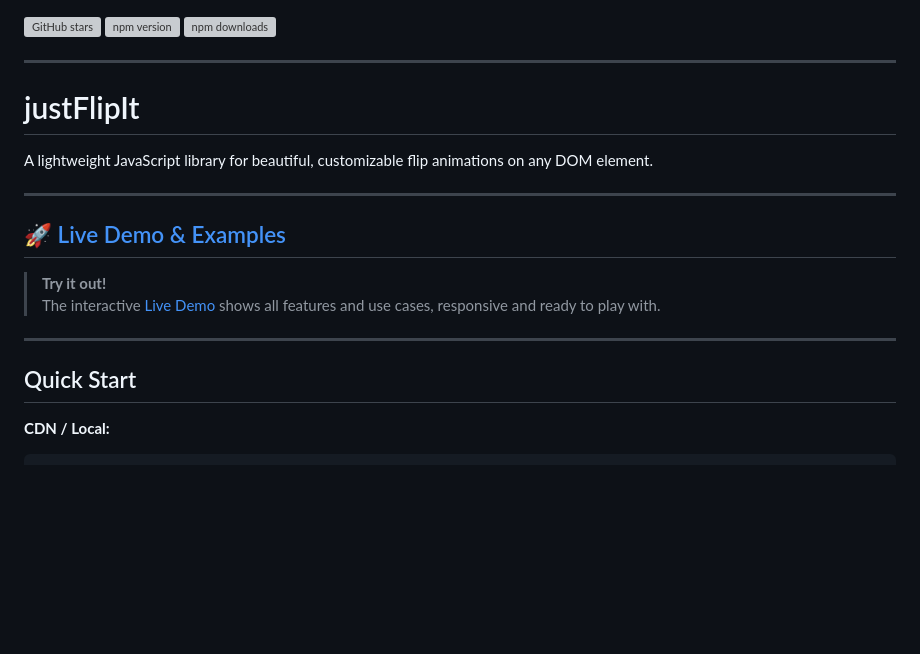
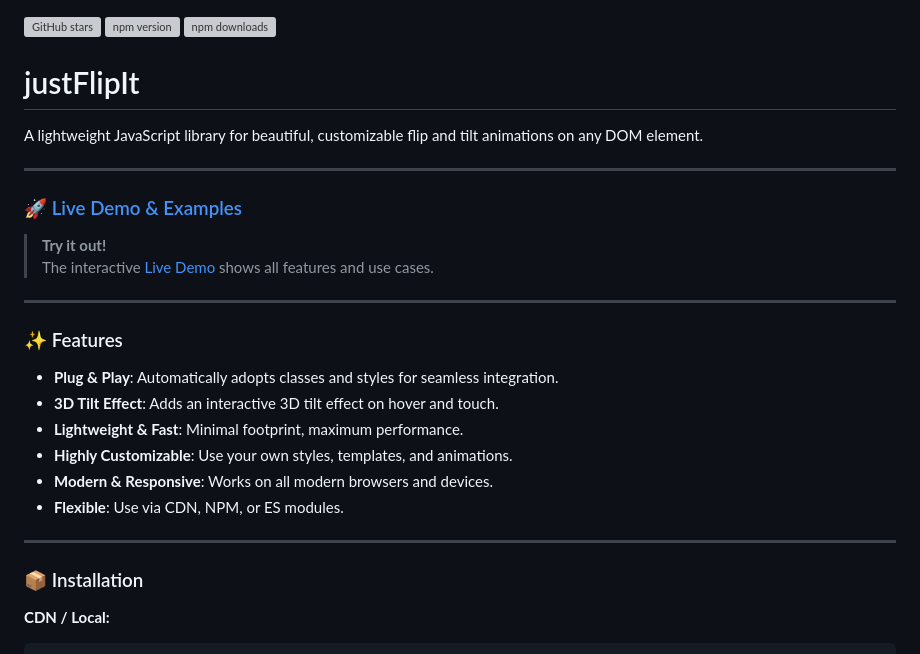
Before and after one commit to SimHub/justFlipIt, a Markdown page: README.md, the part around one of its changes. Rendered like a GitHub page; blank space fills up the shorter version; grey boxes are pictures that could not be loaded.

````diff
--- a/README.md
+++ b/README.md
@@ -2,23 +2,31 @@
 [![npm version](https://img.shields.io/npm/v/@simhub2/justflipit.svg)](https://www.npmjs.com/package/@simhub2/justflipit)
 [![npm downloads](https://img.shields.io/npm/dt/@simhub2/justflipit.svg)](https://www.npmjs.com/package/@simhub2/justflipit)
 
----
-
 # justFlipIt
 
-A lightweight JavaScript library for beautiful, customizable flip animations on any DOM element.
+A lightweight JavaScript library for beautiful, customizable flip and tilt animations on any DOM element.
 
 ---
 
-## 🚀 [Live Demo & Examples](https://SimHub.github.io/justFlipIt/)
+### 🚀 [Live Demo & Examples](https://SimHub.github.io/justFlipIt/)
 
 > **Try it out!**
-> The interactive [Live Demo](https://SimHub.github.io/justFlipIt/) shows all features and use cases, responsive and ready to play with.
+> The interactive [Live Demo](https://SimHub.github.io/justFlipIt/) shows all features and use cases.
 
 ---
 
-## Quick Start
+### ✨ Features
+
+-   **Plug & Play**: Automatically adopts classes and styles for seamless integration.
+-   **3D Tilt Effect**: Adds an interactive 3D tilt effect on hover and touch.
+-   **Lightweight & Fast**: Minimal footprint, maximum performance.
+-   **Highly Customizable**: Use your own styles, templates, and animations.
+-   **Modern & Responsive**: Works on all modern browsers and devices.
+-   **Flexible**: Use via CDN, NPM, or ES modules.
+
+---
+
+### 📦 Installation
 
 **CDN / Local:**
-
 ```html
````
Also changed, not shown: other parts of README.md (+64 -134 lines).
